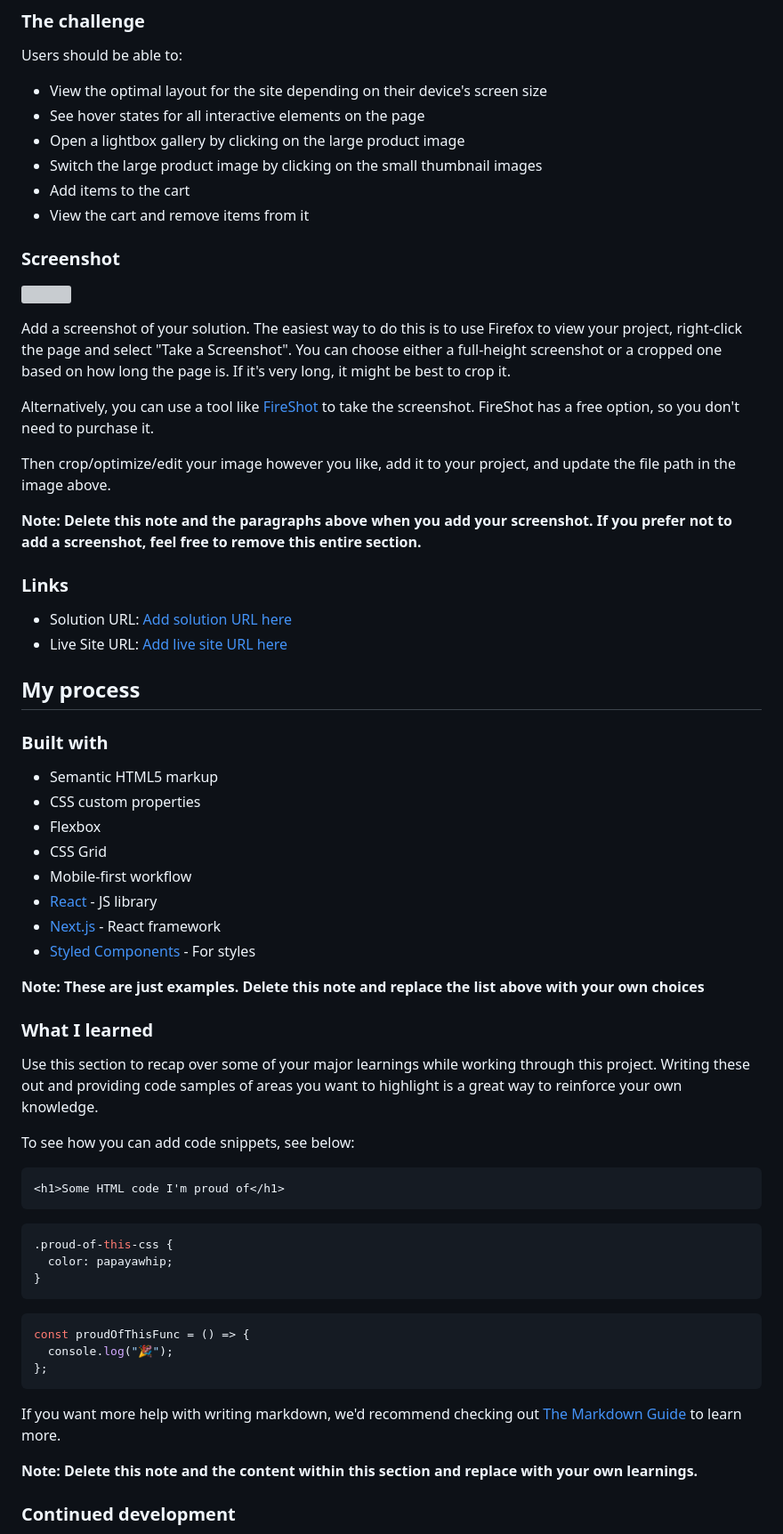
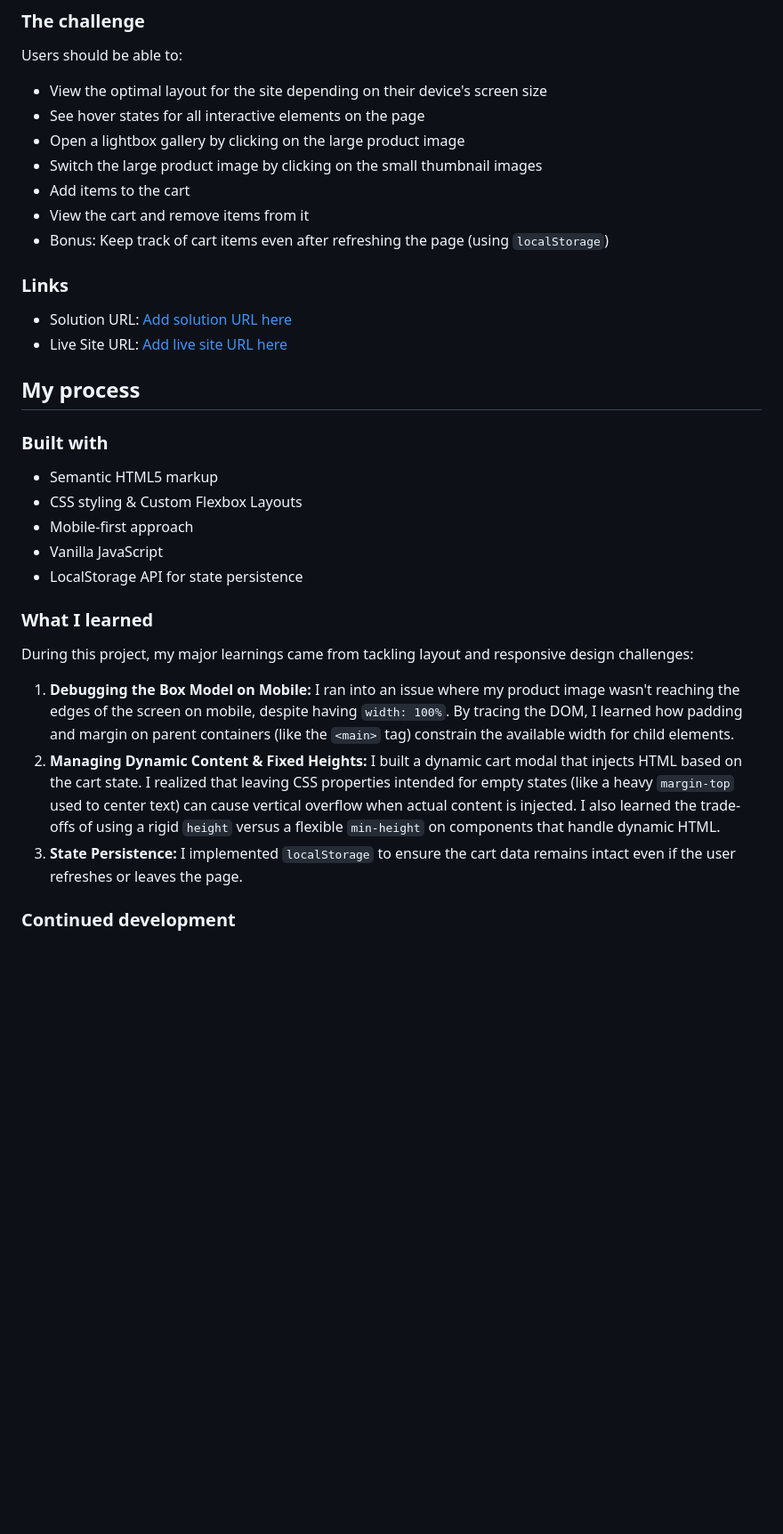
Before and after one commit to theprogrammer141/e-commerce-product-page, a Markdown page: README.md, the part around one of its changes. Shown at 89% size. Drawn GitHub-style; blank space fills up the shorter version; grey boxes are pictures that could not be loaded.

````diff
--- a/README.md
+++ b/README.md
@@ -31,18 +26,7 @@ Users should be able to:
 - Switch the large product image by clicking on the small thumbnail images
 - Add items to the cart
 - View the cart and remove items from it
-
-### Screenshot
-
-![](./screenshot.jpg)
-
-Add a screenshot of your solution. The easiest way to do this is to use Firefox to view your project, right-click the page and select "Take a Screenshot". You can choose either a full-height screenshot or a cropped one based on how long the page is. If it's very long, it might be best to crop it.
-
-Alternatively, you can use a tool like [FireShot](https://getfireshot.com/) to take the screenshot. FireShot has a free option, so you don't need to purchase it.
-
-Then crop/optimize/edit your image however you like, add it to your project, and update the file path in the image above.
-
-**Note: Delete this note and the paragraphs above when you add your screenshot. If you prefer not to add a screenshot, feel free to remove this entire section.**
+- Bonus: Keep track of cart items even after refreshing the page (using `localStorage`)
 
 ### Links
 
@@ -54,41 +38,18 @@ Then crop/optimize/edit your image however you like, add it to your project, and
 ### Built with
 
 - Semantic HTML5 markup
-- CSS custom properties
-- Flexbox
-- CSS Grid
-- Mobile-first workflow
-- [React](https://reactjs.org/) - JS library
-- [Next.js](https://nextjs.org/) - React framework
-- [Styled Components](https://styled-components.com/) - For styles
-
-**Note: These are just examples. Delete this note and replace the list above with your own choices**
+- CSS styling & Custom Flexbox Layouts
+- Mobile-first approach
+- Vanilla JavaScript
+- LocalStorage API for state persistence
 
 ### What I learned
 
-Use this section to recap over some of your major learnings while working through this project. Writing these out and providing code samples of areas you want to highlight is a great way to reinforce your own knowledge.
+During this project, my major learnings came from tackling layout and responsive design challenges:
 
-To see how you can add code snippets, see below:
-
-```html
-<h1>Some HTML code I'm proud of</h1>
-```
-
-```css
-.proud-of-this-css {
-  color: papayawhip;
-}
-```
-
-```js
-const proudOfThisFunc = () => {
-  console.log("🎉");
-};
-```
-
-If you want more help with writing markdown, we'd recommend checking out [The Markdown Guide](https://www.markdownguide.org/) to learn more.
-
-**Note: Delete this note and the content within this section and replace with your own learnings.**
+1. **Debugging the Box Model on Mobile:** I ran into an issue where my product image wasn't reaching the edges of the screen on mobile, despite having `width: 100%`. By tracing the DOM, I learned how padding and margin on parent containers (like the `<main>` tag) constrain the available width for child elements.
+2. **Managing Dynamic Content & Fixed Heights:** I built a dynamic cart modal that injects HTML based on the cart state. I realized that leaving CSS properties intended for empty states (like a heavy `margin-top` used to center text) can cause vertical overflow when actual content is injected. I also learned the trade-offs of using a rigid `height` versus a flexible `min-height` on components that handle dynamic HTML.
+3. **State Persistence:** I implemented `localStorage` to ensure the cart data remains intact even if the user refreshes or leaves the page.
 
 ### Continued development
 
````
Also changed, not shown: other parts of README.md (+10 -30 lines).
